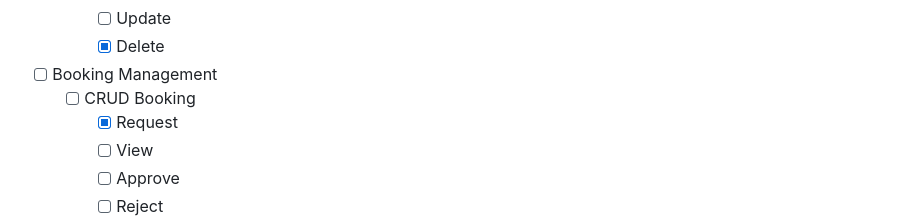
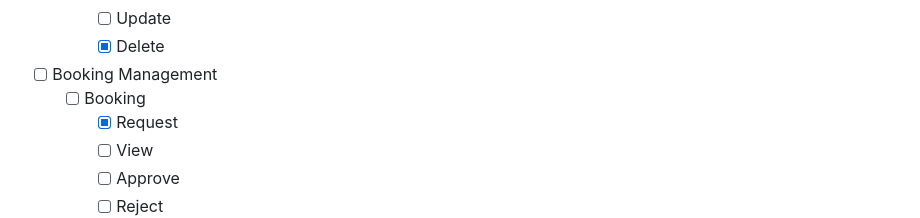
Before and after one commit to JunSayke/Huntify, a Markdown page: README.md, the part around the change. Rendered like a GitHub page.

```diff
--- a/README.md
+++ b/README.md
@@ -186,7 +186,7 @@ _For more examples, please refer to the [Documentation](https://example.com)_
       - [ ] Update
       - [x] Delete
 - [ ] Booking Management
-    - [ ] CRUD Booking
+    - [ ] Booking
         - [x] Request
         - [ ] View
         - [ ] Approve
```
